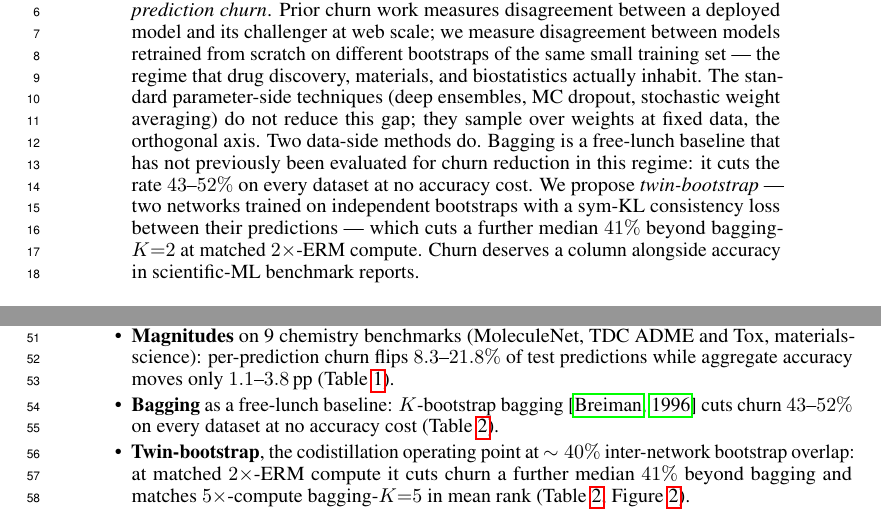
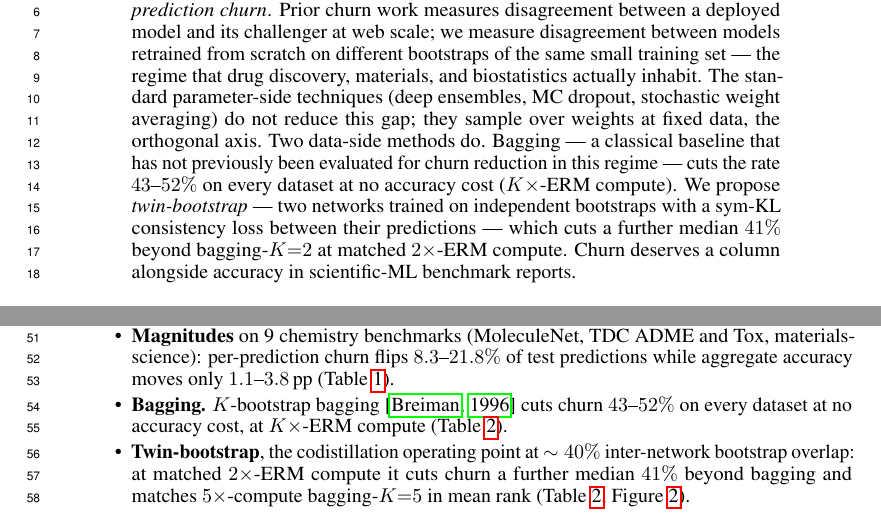
Before and after one commit to lamalab-org/data-invariance, a LaTeX paper (paper/main.tex, which reads paper/sections/abstract.tex, paper/sections/introduction.tex): two parts of pages 1 and 2 of 30, joined at a grey line, cut so that both start at the same text. Compiled offline with pdfLaTeX.

Commit message:
docs(paper): drop "free-lunch baseline" framing for bagging
Bagging is not actually free: it costs K times ERM compute.  The
"no accuracy cost" claim was already stated explicitly in both
places, so the "free-lunch" qualifier was decorative and arguably
misleading.

Abstract: replace with "a classical baseline that has not previously
been evaluated for churn reduction in this regime" and add the
parenthetical compute cost.

Intro contributions list: drop the "free-lunch baseline" subhead;
keep the no-accuracy-cost claim and add the compute cost in the
same sentence.

Co-Authored-By: Claude Opus 4.7 (1M context) <noreply@anthropic.com>

```diff
--- a/paper/sections/abstract.tex
+++ b/paper/sections/abstract.tex
@@ -14,10 +14,10 @@ training set --- the regime that drug discovery, materials, and
 biostatistics actually inhabit.  The standard parameter-side
 techniques (deep ensembles, MC dropout, stochastic weight averaging)
 do not reduce this gap; they sample over weights at fixed data, the
-orthogonal axis.  Two data-side methods do.  Bagging is a free-lunch baseline that has
-not previously been evaluated for churn reduction in this regime: it
-cuts the rate $\bagFiveLow\text{--}\bagFiveHigh\%$ on every dataset
-at no accuracy cost.  We propose \emph{twin-bootstrap} --- two
+orthogonal axis.  Two data-side methods do.  Bagging --- a classical
+baseline that has not previously been evaluated for churn reduction
+in this regime --- cuts the rate $\bagFiveLow\text{--}\bagFiveHigh\%$
+on every dataset at no accuracy cost ($K\times$-ERM compute).  We propose \emph{twin-bootstrap} --- two
 networks trained on independent bootstraps with a sym-KL consistency
 loss between their predictions --- which cuts a further median
 $\twinFurtherMedianReductionVsBagTwo\%$ beyond bagging-$K{=}2$ at
--- a/paper/sections/introduction.tex
+++ b/paper/sections/introduction.tex
@@ -76,10 +76,10 @@ the twin-bootstrap procedure we propose --- do reduce it.
         while aggregate accuracy moves only
         $\accDiffMin\text{--}\accDiffMax$\,pp
         (Table~\ref{tab:fragility-magnitudes}).
-  \item \textbf{Bagging} as a free-lunch baseline:
+  \item \textbf{Bagging.}
         $K$-bootstrap bagging~\citep{Breiman1996} cuts churn
         $\bagFiveLow\text{--}\bagFiveHigh\%$ on every dataset at no
-        accuracy cost (Table~\ref{tab:main}).
+        accuracy cost, at $K\times$-ERM compute (Table~\ref{tab:main}).
   \item \textbf{Twin-bootstrap}, the codistillation operating point
         at $\sim\overlapPctMid\%$ inter-network bootstrap overlap:
         at matched $2\times$-ERM compute it cuts churn a further
```
